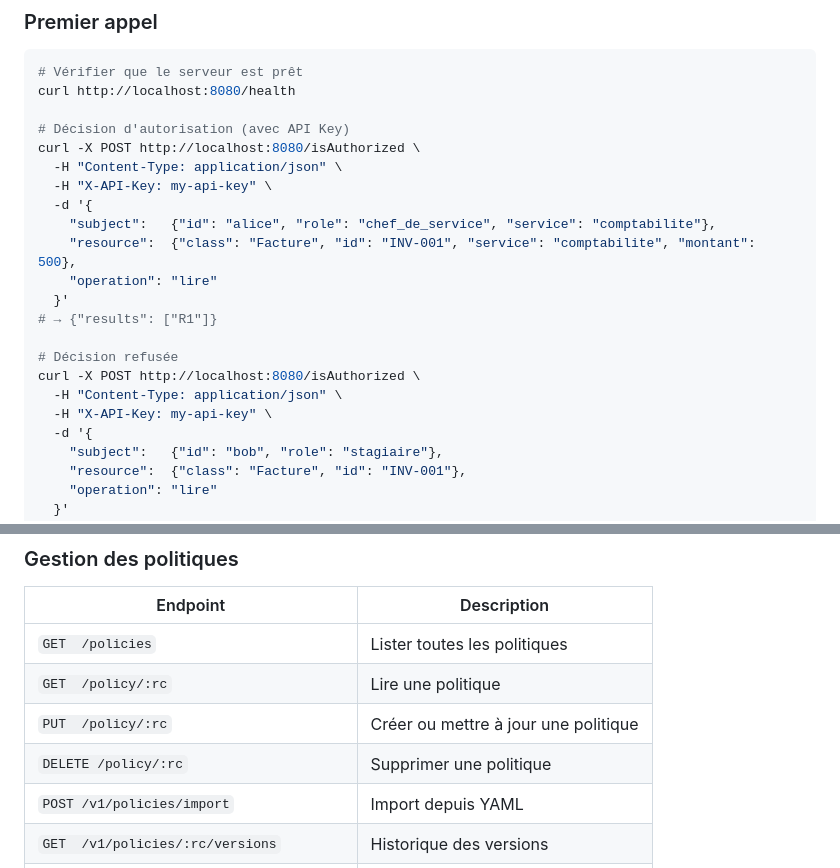
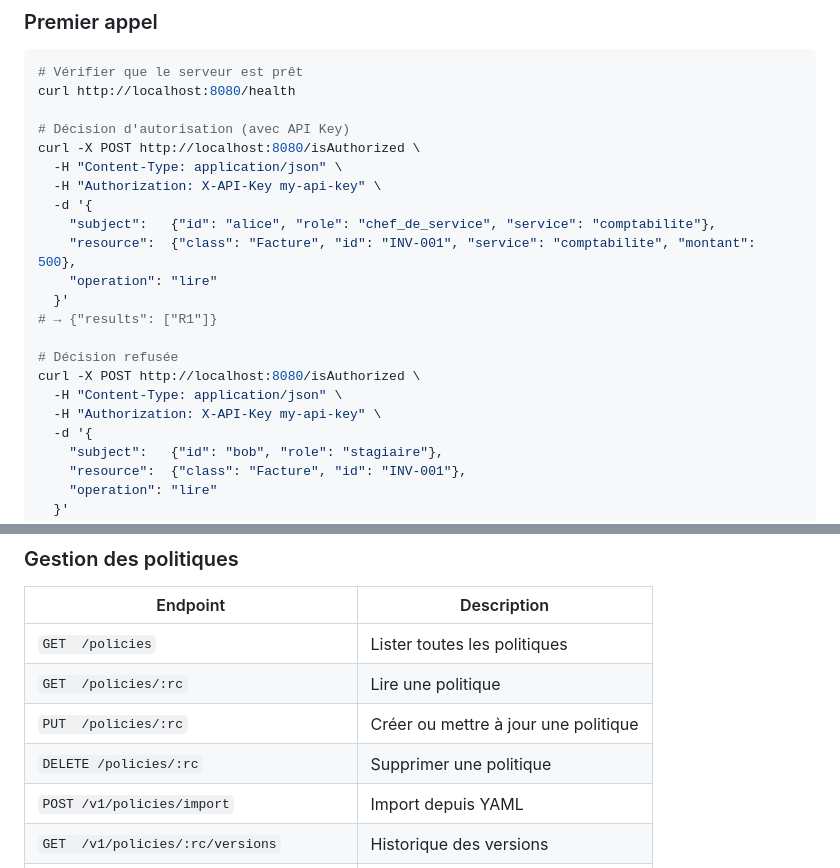
Before and after one commit to rsclison/autho, a Markdown page: README.md, 2 parts joined by grey strips. Rendered like a GitHub page.

Commit message:
docs: Fix auth header format and policy URL in documentation
- Authorization: X-API-Key <token> instead of X-API-Key: <token>
- /policies/:rc instead of /policy/:rc (plural, matches v1 routes)

```diff
--- a/README.md
+++ b/README.md
@@ -102,7 +102,7 @@ curl http://localhost:8080/health
 # Décision d'autorisation (avec API Key)
 curl -X POST http://localhost:8080/isAuthorized \
   -H "Content-Type: application/json" \
-  -H "X-API-Key: my-api-key" \
+  -H "Authorization: X-API-Key my-api-key" \
   -d '{
     "subject":   {"id": "alice", "role": "chef_de_service", "service": "comptabilite"},
     "resource":  {"class": "Facture", "id": "INV-001", "service": "comptabilite", "montant": 500},
@@ -113,7 +113,7 @@ curl -X POST http://localhost:8080/isAuthorized \
 # Décision refusée
 curl -X POST http://localhost:8080/isAuthorized \
   -H "Content-Type: application/json" \
-  -H "X-API-Key: my-api-key" \
+  -H "Authorization: X-API-Key my-api-key" \
   -d '{
     "subject":   {"id": "bob", "role": "stagiaire"},
     "resource":  {"class": "Facture", "id": "INV-001"},
@@ -142,9 +142,9 @@ curl -X POST http://localhost:8080/isAuthorized \
 | Endpoint | Description |
 |----------|-------------|
 | `GET  /policies` | Lister toutes les politiques |
-| `GET  /policy/:rc` | Lire une politique |
-| `PUT  /policy/:rc` | Créer ou mettre à jour une politique |
-| `DELETE /policy/:rc` | Supprimer une politique |
+| `GET  /policies/:rc` | Lire une politique |
+| `PUT  /policies/:rc` | Créer ou mettre à jour une politique |
+| `DELETE /policies/:rc` | Supprimer une politique |
 | `POST /v1/policies/import` | Import depuis YAML |
 | `GET  /v1/policies/:rc/versions` | Historique des versions |
 | `GET  /v1/policies/:rc/versions/:v` | Récupérer la version v |
```
Also changed, not shown: docs/API_REFERENCE.md (+18 -18 lines).
